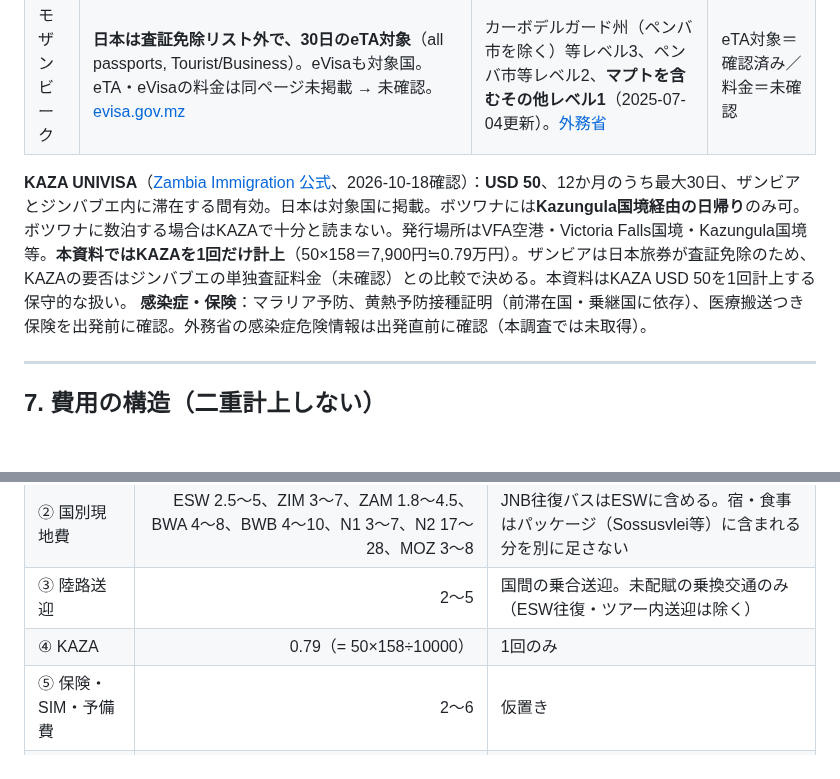
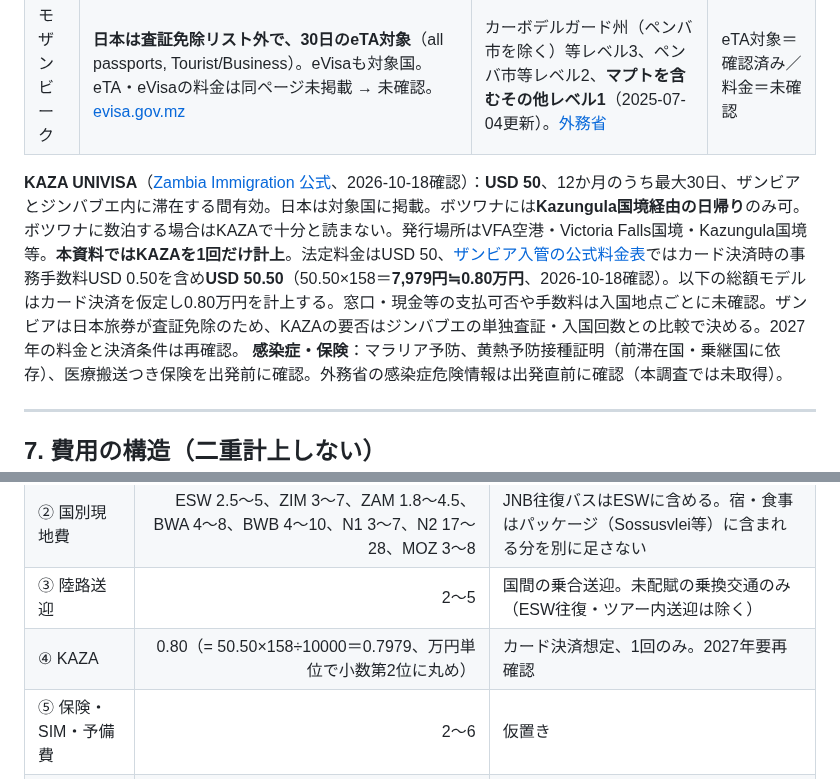
Before and after one commit to Rikkyhub/studying-abroad, a Markdown page: research/southern-africa-countries.md, 2 parts joined by grey strips. Rendered like a GitHub page; blank space fills up the shorter version.

Commit message:
docs: distinguish KAZA statutory fee and card total in Africa budget model

```diff
--- a/research/southern-africa-countries.md
+++ b/research/southern-africa-countries.md
@@ -233,7 +233,7 @@
 | ナミビア | 日本旅券は査証が必要（初版・既存資料の理解）。内務省の[eVisa on arrival](https://eservices.mhaiss.gov.na/visaonarrival)はHTTP 468で取得不可、在日大使館[ファクトシートPDF](https://namibiatokyo.or.jp/wordpress/wp-content/themes/namibia/visa_consular_matter/NamibiaVisa04-28May2025.pdf)は証明書不一致で検証接続できず → 料金（NAD 1,600前後）・Ngoma国境での発給可否は**未確認** | 首都Windhoekを含む全土レベル1（新規、**2024-02-22**更新）。Zambezi州などもレベル1継続。一般犯罪（強盗・ひったくり）増加。[外務省](https://www.anzen.mofa.go.jp/info/pchazardspecificinfo_2024T017.html) | 安全＝確認済み／査証＝未確認 |
 | モザンビーク | **日本は査証免除リスト外で、30日のeTA対象**（all passports, Tourist/Business）。eVisaも対象国。eTA・eVisaの料金は同ページ未掲載 → 未確認。[evisa.gov.mz](https://evisa.gov.mz/Home) | カーボデルガード州（ペンバ市を除く）等レベル3、ペンバ市等レベル2、**マプトを含むその他レベル1**（2025-07-04更新）。[外務省](https://www.anzen.mofa.go.jp/info/pchazardspecificinfo_2025T062.html) | eTA対象＝確認済み／料金＝未確認 |
 
-**KAZA UNIVISA**（[Zambia Immigration 公式](https://www.zambiaimmigration.gov.zm/kaza-univisa/)、2026-10-18確認）：**USD 50**、12か月のうち最大30日、ザンビアとジンバブエ内に滞在する間有効。日本は対象国に掲載。ボツワナには**Kazungula国境経由の日帰り**のみ可。ボツワナに数泊する場合はKAZAで十分と読まない。発行場所はVFA空港・Victoria Falls国境・Kazungula国境等。**本資料ではKAZAを1回だけ計上**（50×158＝7,900円≒0.79万円）。ザンビアは日本旅券が査証免除のため、KAZAの要否はジンバブエの単独査証料金（未確認）との比較で決める。本資料はKAZA USD 50を1回計上する保守的な扱い。
+**KAZA UNIVISA**（[Zambia Immigration 公式](https://www.zambiaimmigration.gov.zm/kaza-univisa/)、2026-10-18確認）：**USD 50**、12か月のうち最大30日、ザンビアとジンバブエ内に滞在する間有効。日本は対象国に掲載。ボツワナには**Kazungula国境経由の日帰り**のみ可。ボツワナに数泊する場合はKAZAで十分と読まない。発行場所はVFA空港・Victoria Falls国境・Kazungula国境等。**本資料ではKAZAを1回だけ計上**。法定料金はUSD 50、[ザンビア入管の公式料金表](https://www.zambiaimmigration.gov.zm/for-residents/pricing-page/)ではカード決済時の事務手数料USD 0.50を含め**USD 50.50**（50.50×158＝**7,979円≒0.80万円**、2026-10-18確認）。以下の総額モデルはカード決済を仮定し0.80万円を計上する。窓口・現金等の支払可否や手数料は入国地点ごとに未確認。ザンビアは日本旅券が査証免除のため、KAZAの要否はジンバブエの単独査証・入国回数との比較で決める。2027年の料金と決済条件は再確認。
 **感染症・保険**：マラリア予防、黄熱予防接種証明（前滞在国・乗継国に依存）、医療搬送つき保険を出発前に確認。外務省の感染症危険情報は出発直前に確認（本調査では未取得）。
 
 ---
@@ -247,7 +247,7 @@
 | ① 航空（第5章） | S1 16.57〜22.37 / S2・S3 15.39〜20.78 / S4 13.50〜18.23 | 参考最安合算〜×1.35（上限は仮置き） |
 | ② 国別現地費 | ESW 2.5〜5、ZIM 3〜7、ZAM 1.8〜4.5、BWA 4〜8、BWB 4〜10、N1 3〜7、N2 17〜28、MOZ 3〜8 | JNB往復バスはESWに含める。宿・食事はパッケージ（Sossusvlei等）に含まれる分を別に足さない |
 | ③ 陸路送迎 | 2〜5 | 国間の乗合送迎。未配賦の乗換交通のみ（ESW往復・ツアー内送迎は除く） |
-| ④ KAZA | 0.79（= 50×158÷10000） | 1回のみ |
+| ④ KAZA | 0.80（= 50.50×158÷10000＝0.7979、万円単位で小数第2位に丸め） | カード決済想定、1回のみ。2027年要再確認 |
 | ⑤ 保険・SIM・予備費 | 2〜6 | 仮置き |
 | 追加：S5の広域交通 | 1〜3 | モザンビークの往復交通。**根拠なしの仮置き** |
 
```
